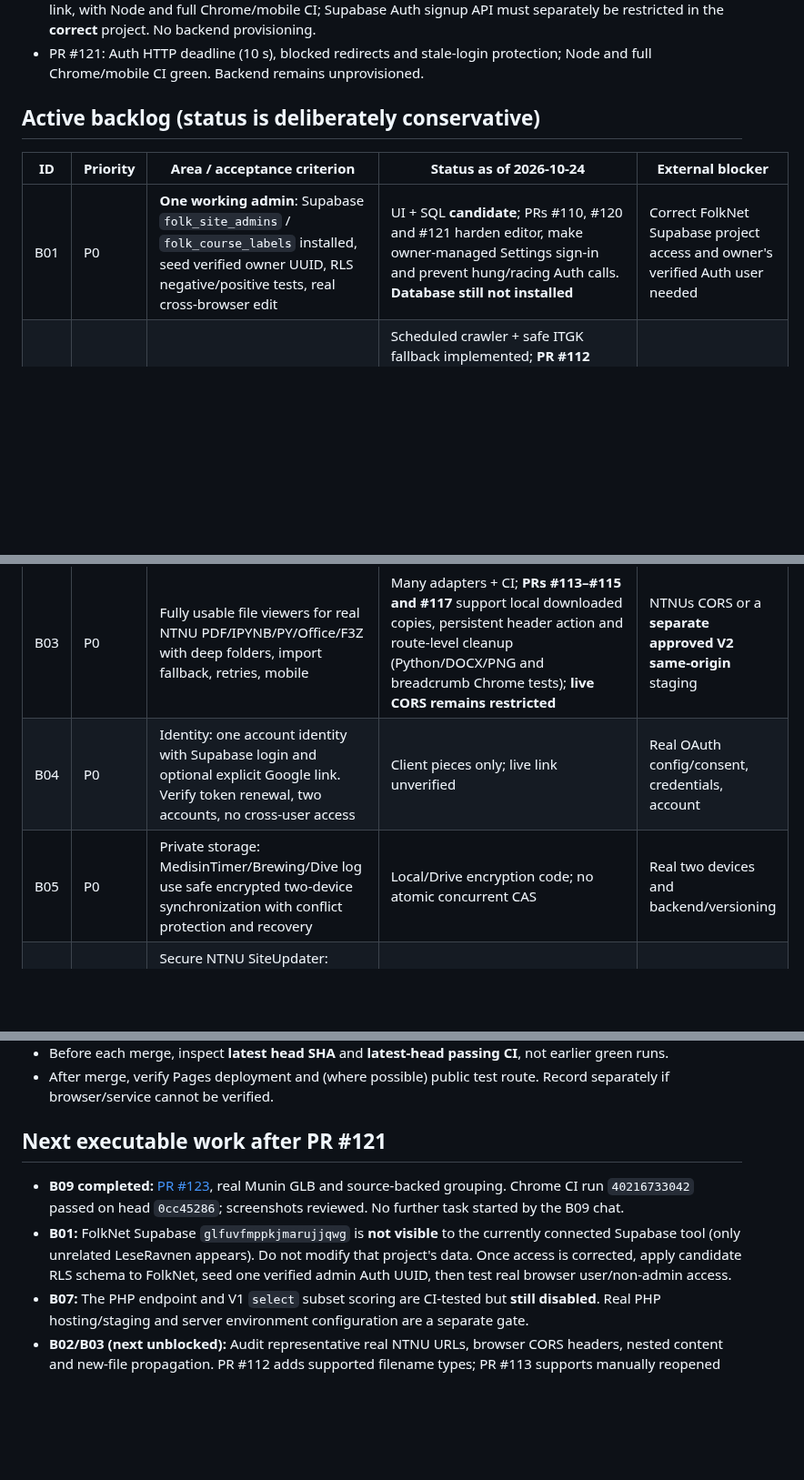
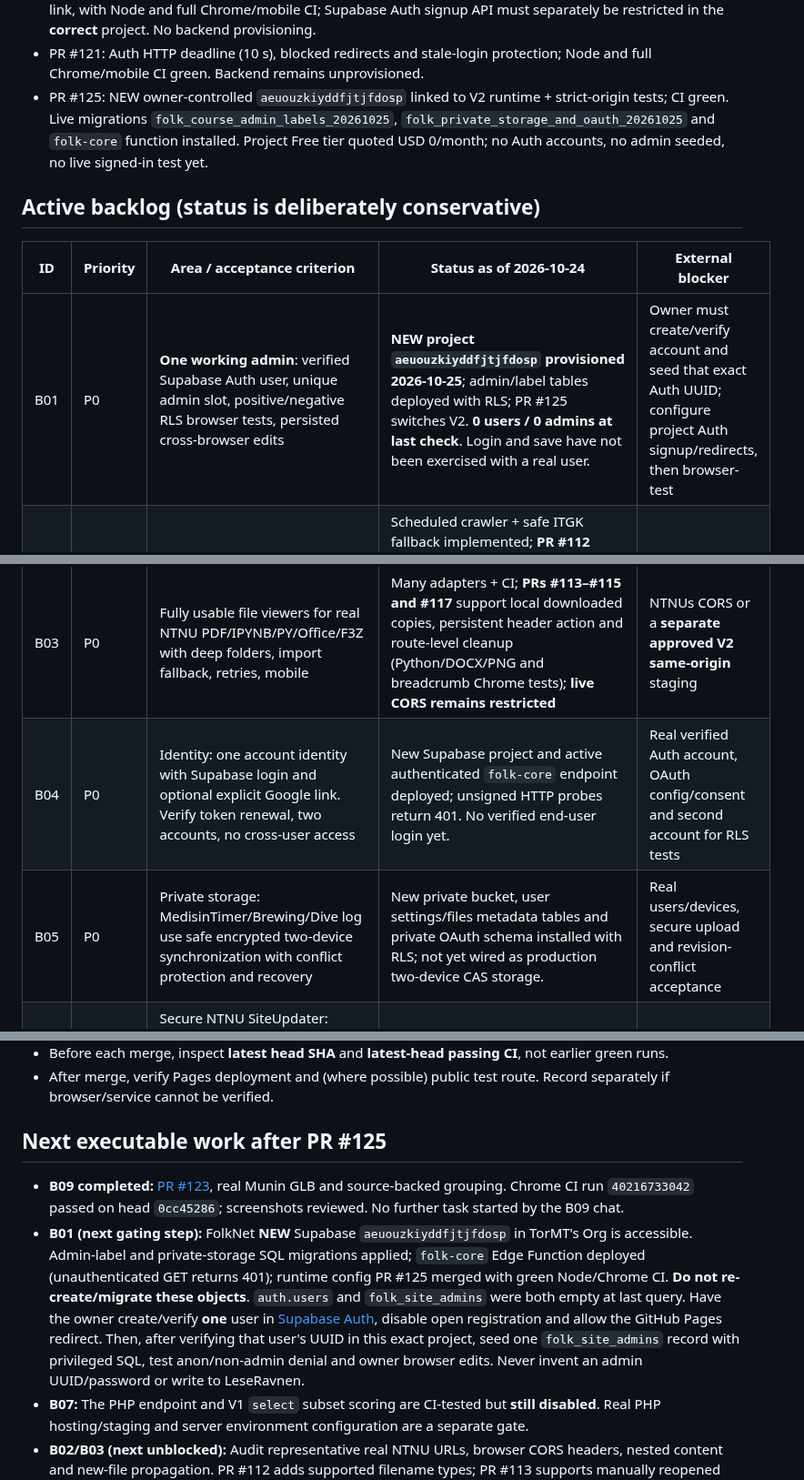
Before and after one commit to TorMT/FolkNettside-v2, a Markdown page: docs/ACTIVE_WORK_HANDOFF.md, 3 parts joined by grey strips. Shown at 91% size. GitHub-like rendering; blank space fills up the shorter version.

Commit message:
docs(handoff): record live zero-cost FolkNet project, migrations, blockers and PR 125

```diff
--- a/docs/ACTIVE_WORK_HANDOFF.md
+++ b/docs/ACTIVE_WORK_HANDOFF.md
@@ -38,16 +38,17 @@ Continue finishing **all existing V2 capabilities**, incrementally. **One indepe
 - PR #118: require literal `beskyttet:false` at both semester and course levels in legacy fallback; read-only audit excludes unknown statuses. Full Node/Chrome/mobile CI green.
 - PR #120: FolkNet owner-managed login UI removes public signup button and adds signed-in course admin link, with Node and full Chrome/mobile CI; Supabase Auth signup API must separately be restricted in the **correct** project. No backend provisioning.
 - PR #121: Auth HTTP deadline (10 s), blocked redirects and stale-login protection; Node and full Chrome/mobile CI green. Backend remains unprovisioned.
+- PR #125: NEW owner-controlled `aeuouzkiyddfjtjfdosp` linked to V2 runtime + strict-origin tests; CI green. Live migrations `folk_course_admin_labels_20261025`, `folk_private_storage_and_oauth_20261025` and `folk-core` function installed. Project Free tier quoted USD 0/month; no Auth accounts, no admin seeded, no live signed-in test yet.
 
 ## Active backlog (status is deliberately conservative)
 
 | ID | Priority | Area / acceptance criterion | Status as of 2026-10-24 | External blocker |
 | --- | --- | --- | --- | --- |
-| B01 | P0 | **One working admin**: Supabase `folk_site_admins` / `folk_course_labels` installed, seed verified owner UUID, RLS negative/positive tests, real cross-browser edit | UI + SQL **candidate**; PRs #110, #120 and #121 harden editor, make owner-managed Settings sign-in and prevent hung/racing Auth calls. **Database still not installed** | Correct FolkNet Supabase project access and owner's verified Auth user needed |
+| B01 | P0 | **One working admin**: verified Supabase Auth user, unique admin slot, positive/negative RLS browser tests, persisted cross-browser edits | **NEW project `aeuouzkiyddfjtjfdosp` provisioned 2026-10-25**; admin/label tables deployed with RLS; PR #125 switches V2. **0 users / 0 admins at last check**. Login and save have not been exercised with a real user. | Owner must create/verify account and seed that exact Auth UUID; configure project Auth signup/redirects, then browser-test |
 | B02 | P0 | NTNU catalog: approved new files automatically appear, no private disclosure, test with real nested files / custom pages / case variants and index guard | Scheduled crawler + safe ITGK fallback implemented; **PR #112** covers KISSsoft/CAD/media filenames, and **PR #118** enforces fail-closed public flags in legacy fallback and health audit (CI green). Custom pages without approved metadata and real new-file acceptance remain | Public listing or independently refreshed public metadata required |
 | B03 | P0 | Fully usable file viewers for real NTNU PDF/IPYNB/PY/Office/F3Z with deep folders, import fallback, retries, mobile | Many adapters + CI; **PRs #113–#115 and #117** support local downloaded copies, persistent header action and route-level cleanup (Python/DOCX/PNG and breadcrumb Chrome tests); **live CORS remains restricted** | NTNUs CORS or a **separate approved V2 same-origin** staging |
-| B04 | P0 | Identity: one account identity with Supabase login and optional explicit Google link. Verify token renewal, two accounts, no cross-user access | Client pieces only; live link unverified | Real OAuth config/consent, credentials, account |
-| B05 | P0 | Private storage: MedisinTimer/Brewing/Dive log use safe encrypted two-device synchronization with conflict protection and recovery | Local/Drive encryption code; no atomic concurrent CAS | Real two devices and backend/versioning |
+| B04 | P0 | Identity: one account identity with Supabase login and optional explicit Google link. Verify token renewal, two accounts, no cross-user access | New Supabase project and active authenticated `folk-core` endpoint deployed; unsigned HTTP probes return 401. No verified end-user login yet. | Real verified Auth account, OAuth config/consent and second account for RLS tests |
+| B05 | P0 | Private storage: MedisinTimer/Brewing/Dive log use safe encrypted two-device synchronization with conflict protection and recovery | New private bucket, user settings/files metadata tables and private OAuth schema installed with RLS; not yet wired as production two-device CAS storage. | Real users/devices, secure upload and revision-conflict acceptance |
 | B06 | P0 | Secure NTNU SiteUpdater: target semester/course, non-destructive indexes, files with/without index.json, safe rollbacks and real webedit acceptance | Scripts + tests; live acceptance missing | Mounted webedit and owner approval |
 | B07 | P1 | Quiz PHP leaderboard: same-origin PHP installed separately, server score verification, rate limits, real tests | **PR #106** adds real PHP HTTP integration CI; **PR #108** adds server-scored V1 random-subset rounds; backend still **disabled/uninstalled** | NTNU PHP staging or other secure same-origin backend |
 | B08 | P1 | Study progress: quiz/video local data and optional Supabase cloud summary, RLS, multi-device tests | Local + SQL candidate | FolkNet DB integration |
@@ -88,10 +89,10 @@ No representation that this project provides certified stability, exact shell/so
 - Before each merge, inspect **latest head SHA** and **latest-head passing CI**, not earlier green runs.
 - After merge, verify Pages deployment and (where possible) public test route. Record separately if browser/service cannot be verified.
 
-## Next executable work after PR #121
+## Next executable work after PR #125
 
 - **B09 completed:** [PR #123](https://github.com/TorMT/FolkNettside-v2/pull/123), real Munin GLB and source-backed grouping. Chrome CI run `40216733042` passed on head `0cc45286`; screenshots reviewed. No further task started by the B09 chat.
-- **B01:** FolkNet Supabase `glfuvfmppkjmarujjqwg` is **not visible** to the currently connected Supabase tool (only unrelated LeseRavnen appears). Do not modify that project's data. Once access is corrected, apply candidate RLS schema to FolkNet, seed one verified admin Auth UUID, then test real browser user/non-admin access.
+- **B01 (next gating step):** FolkNet **NEW** Supabase `aeuouzkiyddfjtjfdosp` in TorMT's Org is accessible. Admin-label and private-storage SQL migrations applied; `folk-core` Edge Function deployed (unauthenticated GET returns 401); runtime config PR #125 merged with green Node/Chrome CI. **Do not re-create/migrate these objects**. `auth.users` and `folk_site_admins` were both empty at last query. Have the owner create/verify **one** user in [Supabase Auth](https://supabase.com/dashboard/project/aeuouzkiyddfjtjfdosp/auth/users), disable open registration and allow the GitHub Pages redirect. Then, after verifying that user's UUID in this exact project, seed one `folk_site_admins` record with privileged SQL, test anon/non-admin denial and owner browser edits. Never invent an admin UUID/password or write to LeseRavnen.
 - **B07:** The PHP endpoint and V1 `select` subset scoring are CI-tested but **still disabled**. Real PHP hosting/staging and server environment configuration are a separate gate.
 - **B02/B03 (next unblocked):** Audit representative real NTNU URLs, browser CORS headers, nested content and new-file propagation. PR #112 adds supported filename types; PR #113 supports manually reopened local copies. Neither verifies actual NTNU file rendering in Pages. Do not fetch protected/student materials; keep the existing NTNU archive and V1 unchanged.
 
```
Also changed, not shown: other parts of docs/ACTIVE_WORK_HANDOFF.md (+3 -1 lines).
